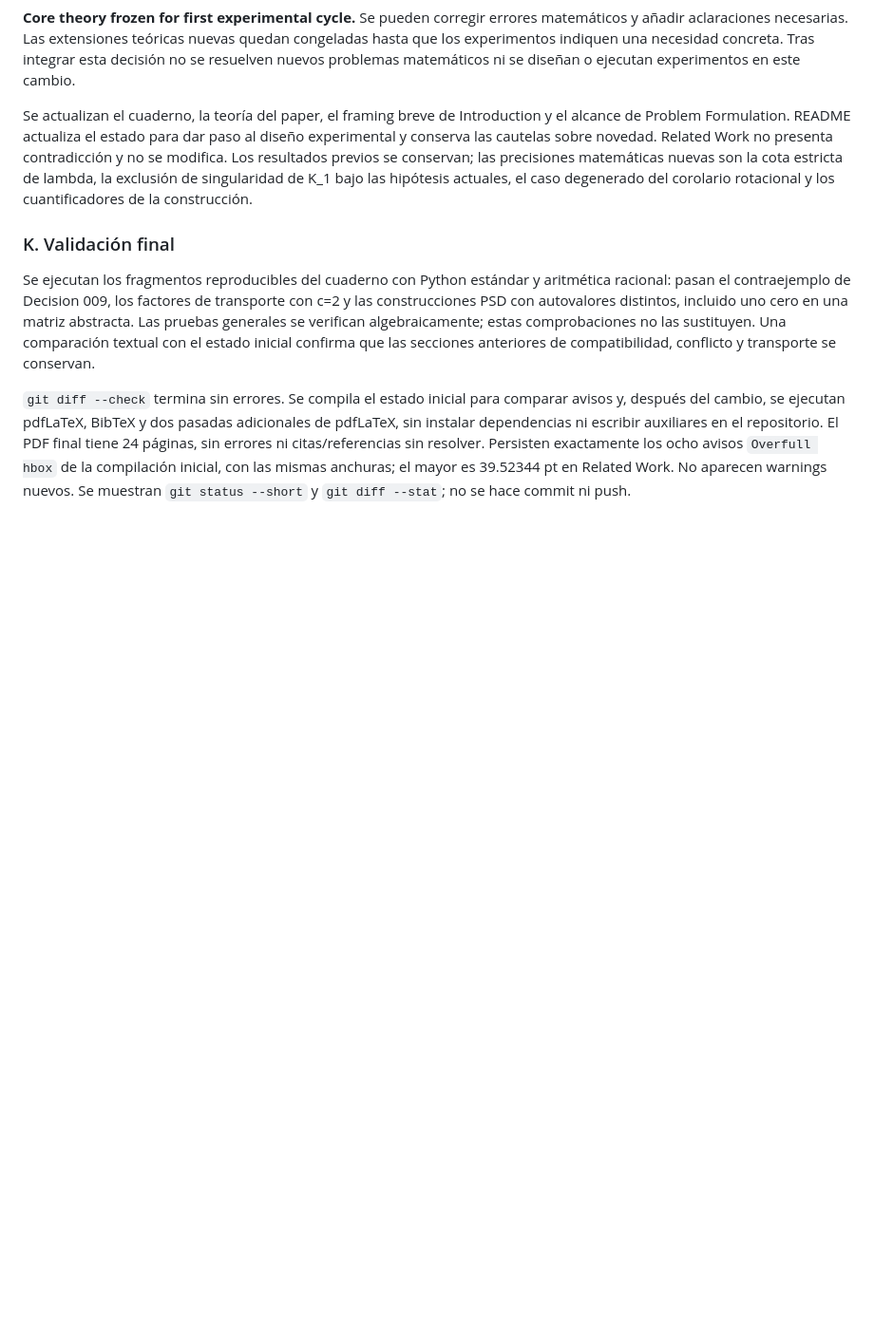
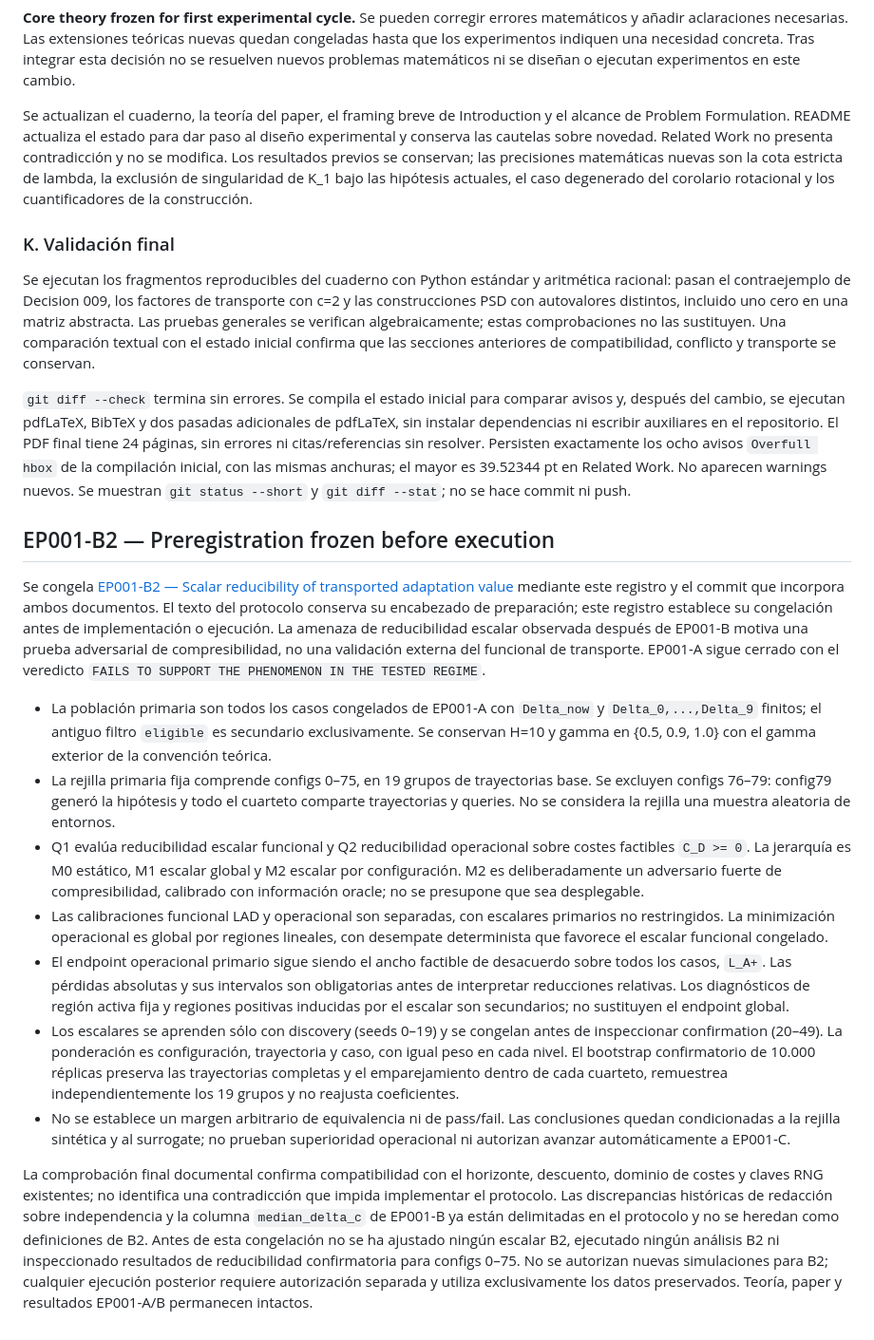
Before and after one commit to franjgs/adaptive_routing, a Markdown page: docs/research_log.md, the part around the change. Shown at 95% size. Drawn GitHub-style; blank space fills up the shorter version.

Commit message:
Preregister EP001-B2 scalar reducibility test

```diff
--- a/docs/research_log.md
+++ b/docs/research_log.md
@@ -515,3 +515,17 @@ Se actualizan el cuaderno, la teoría del paper, el framing breve de Introductio
 Se ejecutan los fragmentos reproducibles del cuaderno con Python estándar y aritmética racional: pasan el contraejemplo de Decision 009, los factores de transporte con c=2 y las construcciones PSD con autovalores distintos, incluido uno cero en una matriz abstracta. Las pruebas generales se verifican algebraicamente; estas comprobaciones no las sustituyen. Una comparación textual con el estado inicial confirma que las secciones anteriores de compatibilidad, conflicto y transporte se conservan.
 
 `git diff --check` termina sin errores. Se compila el estado inicial para comparar avisos y, después del cambio, se ejecutan pdfLaTeX, BibTeX y dos pasadas adicionales de pdfLaTeX, sin instalar dependencias ni escribir auxiliares en el repositorio. El PDF final tiene 24 páginas, sin errores ni citas/referencias sin resolver. Persisten exactamente los ocho avisos `Overfull hbox` de la compilación inicial, con las mismas anchuras; el mayor es 39.52344 pt en Related Work. No aparecen warnings nuevos. Se muestran `git status --short` y `git diff --stat`; no se hace commit ni push.
+
+## EP001-B2 — Preregistration frozen before execution
+
+Se congela [EP001-B2 — Scalar reducibility of transported adaptation value](experiments/ep001b2_scalar_reducibility.md) mediante este registro y el commit que incorpora ambos documentos. El texto del protocolo conserva su encabezado de preparación; este registro establece su congelación antes de implementación o ejecución. La amenaza de reducibilidad escalar observada después de EP001-B motiva una prueba adversarial de compresibilidad, no una validación externa del funcional de transporte. EP001-A sigue cerrado con el veredicto `FAILS TO SUPPORT THE PHENOMENON IN THE TESTED REGIME`.
+
+- La población primaria son todos los casos congelados de EP001-A con `Delta_now` y `Delta_0,...,Delta_9` finitos; el antiguo filtro `eligible` es secundario exclusivamente. Se conservan H=10 y gamma en {0.5, 0.9, 1.0} con el gamma exterior de la convención teórica.
+- La rejilla primaria fija comprende configs 0–75, en 19 grupos de trayectorias base. Se excluyen configs 76–79: config79 generó la hipótesis y todo el cuarteto comparte trayectorias y queries. No se considera la rejilla una muestra aleatoria de entornos.
+- Q1 evalúa reducibilidad escalar funcional y Q2 reducibilidad operacional sobre costes factibles `C_D >= 0`. La jerarquía es M0 estático, M1 escalar global y M2 escalar por configuración. M2 es deliberadamente un adversario fuerte de compresibilidad, calibrado con información oracle; no se presupone que sea desplegable.
+- Las calibraciones funcional LAD y operacional son separadas, con escalares primarios no restringidos. La minimización operacional es global por regiones lineales, con desempate determinista que favorece el escalar funcional congelado.
+- El endpoint operacional primario sigue siendo el ancho factible de desacuerdo sobre todos los casos, `L_A+`. Las pérdidas absolutas y sus intervalos son obligatorias antes de interpretar reducciones relativas. Los diagnósticos de región activa fija y regiones positivas inducidas por el escalar son secundarios; no sustituyen el endpoint global.
+- Los escalares se aprenden sólo con discovery (seeds 0–19) y se congelan antes de inspeccionar confirmation (20–49). La ponderación es configuración, trayectoria y caso, con igual peso en cada nivel. El bootstrap confirmatorio de 10.000 réplicas preserva las trayectorias completas y el emparejamiento dentro de cada cuarteto, remuestrea independientemente los 19 grupos y no reajusta coeficientes.
+- No se establece un margen arbitrario de equivalencia ni de pass/fail. Las conclusiones quedan condicionadas a la rejilla sintética y al surrogate; no prueban superioridad operacional ni autorizan avanzar automáticamente a EP001-C.
+
+La comprobación final documental confirma compatibilidad con el horizonte, descuento, dominio de costes y claves RNG existentes; no identifica una contradicción que impida implementar el protocolo. Las discrepancias históricas de redacción sobre independencia y la columna `median_delta_c` de EP001-B ya están delimitadas en el protocolo y no se heredan como definiciones de B2. Antes de esta congelación no se ha ajustado ningún escalar B2, ejecutado ningún análisis B2 ni inspeccionado resultados de reducibilidad confirmatoria para configs 0–75. No se autorizan nuevas simulaciones para B2; cualquier ejecución posterior requiere autorización separada y utiliza exclusivamente los datos preservados. Teoría, paper y resultados EP001-A/B permanecen intactos.
```
Also changed, not shown: docs/experiments/ep001b2_scalar_reducibility.md (added, +525 -0 lines).
